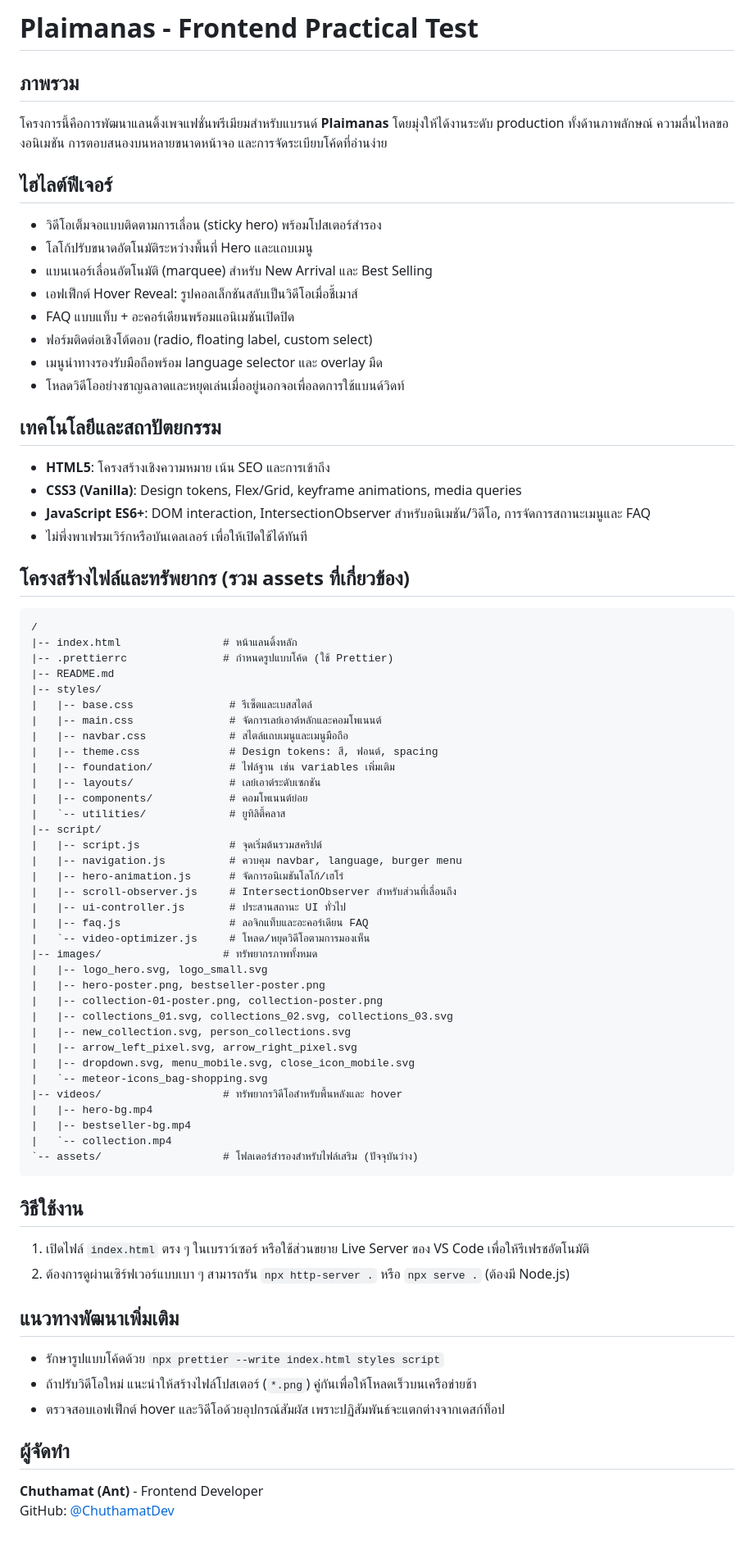
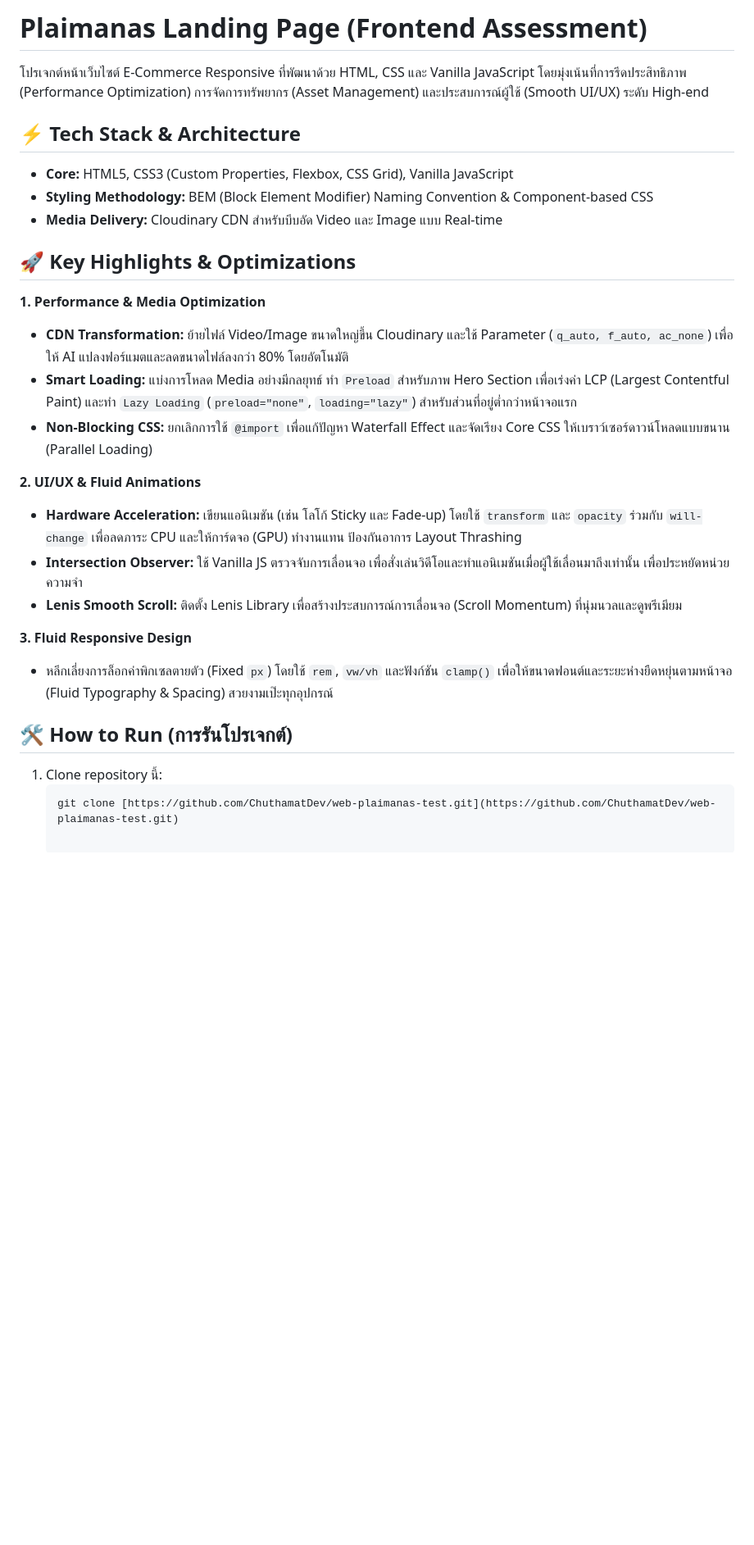
Before and after one commit to ChuthamatDev/web-plaimanas-test, a Markdown page: README.md, the part around the change. Shown at 82% size. Drawn GitHub-style; blank space fills up the shorter version.

Commit message:
docs: update README.md

````diff
--- a/README.md
+++ b/README.md
@@ -1,79 +1,28 @@
-# Plaimanas - Frontend Practical Test
+# Plaimanas Landing Page (Frontend Assessment)
 
-## ภาพรวม
+โปรเจกต์หน้าเว็บไซต์ E-Commerce Responsive ที่พัฒนาด้วย HTML, CSS และ Vanilla JavaScript โดยมุ่งเน้นที่การรีดประสิทธิภาพ (Performance Optimization) การจัดการทรัพยากร (Asset Management) และประสบการณ์ผู้ใช้ (Smooth UI/UX) ระดับ High-end
 
-โครงการนี้คือการพัฒนาแลนดิ้งเพจแฟชั่นพรีเมียมสำหรับแบรนด์ **Plaimanas** โดยมุ่งให้ได้งานระดับ production ทั้งด้านภาพลักษณ์ ความลื่นไหลของอนิเมชัน การตอบสนองบนหลายขนาดหน้าจอ และการจัดระเบียบโค้ดที่อ่านง่าย
+## ⚡️ Tech Stack & Architecture
+- **Core:** HTML5, CSS3 (Custom Properties, Flexbox, CSS Grid), Vanilla JavaScript
+- **Styling Methodology:** BEM (Block Element Modifier) Naming Convention & Component-based CSS
+- **Media Delivery:** Cloudinary CDN สำหรับบีบอัด Video และ Image แบบ Real-time
 
-## ไฮไลต์ฟีเจอร์
+## 🚀 Key Highlights & Optimizations
 
-- วิดีโอเต็มจอแบบติดตามการเลื่อน (sticky hero) พร้อมโปสเตอร์สำรอง
-- โลโก้ปรับขนาดอัตโนมัติระหว่างพื้นที่ Hero และแถบเมนู
-- แบนเนอร์เลื่อนอัตโนมัติ (marquee) สำหรับ New Arrival และ Best Selling
-- เอฟเฟ็กต์ Hover Reveal: รูปคอลเล็กชันสลับเป็นวิดีโอเมื่อชี้เมาส์
-- FAQ แบบแท็บ + อะคอร์เดียนพร้อมแอนิเมชันเปิดปิด
-- ฟอร์มติดต่อเชิงโต้ตอบ (radio, floating label, custom select)
-- เมนูนำทางรองรับมือถือพร้อม language selector และ overlay มืด
-- โหลดวิดีโออย่างชาญฉลาดและหยุดเล่นเมื่ออยู่นอกจอเพื่อลดการใช้แบนด์วิดท์
+**1. Performance & Media Optimization**
+- **CDN Transformation:** ย้ายไฟล์ Video/Image ขนาดใหญ่ขึ้น Cloudinary และใช้ Parameter (`q_auto, f_auto, ac_none`) เพื่อให้ AI แปลงฟอร์แมตและลดขนาดไฟล์ลงกว่า 80% โดยอัตโนมัติ
+- **Smart Loading:** แบ่งการโหลด Media อย่างมีกลยุทธ์ ทำ `Preload` สำหรับภาพ Hero Section เพื่อเร่งค่า LCP (Largest Contentful Paint) และทำ `Lazy Loading` (`preload="none"`, `loading="lazy"`) สำหรับส่วนที่อยู่ต่ำกว่าหน้าจอแรก
+- **Non-Blocking CSS:** ยกเลิกการใช้ `@import` เพื่อแก้ปัญหา Waterfall Effect และจัดเรียง Core CSS ให้เบราว์เซอร์ดาวน์โหลดแบบขนาน (Parallel Loading)
 
-## เทคโนโลยีและสถาปัตยกรรม
+**2. UI/UX & Fluid Animations**
+- **Hardware Acceleration:** เขียนแอนิเมชัน (เช่น โลโก้ Sticky และ Fade-up) โดยใช้ `transform` และ `opacity` ร่วมกับ `will-change` เพื่อลดภาระ CPU และให้การ์ดจอ (GPU) ทำงานแทน ป้องกันอาการ Layout Thrashing
+- **Intersection Observer:** ใช้ Vanilla JS ตรวจจับการเลื่อนจอ เพื่อสั่งเล่นวิดีโอและทำแอนิเมชันเมื่อผู้ใช้เลื่อนมาถึงเท่านั้น เพื่อประหยัดหน่วยความจำ
+- **Lenis Smooth Scroll:** ติดตั้ง Lenis Library เพื่อสร้างประสบการณ์การเลื่อนจอ (Scroll Momentum) ที่นุ่มนวลและดูพรีเมียม
 
-- **HTML5**: โครงสร้างเชิงความหมาย เน้น SEO และการเข้าถึง
-- **CSS3 (Vanilla)**: Design tokens, Flex/Grid, keyframe animations, media queries
-- **JavaScript ES6+**: DOM interaction, IntersectionObserver สำหรับอนิเมชัน/วิดีโอ, การจัดการสถานะเมนูและ FAQ
-- ไม่พึ่งพาเฟรมเวิร์กหรือบันเดลเลอร์ เพื่อให้เปิดใช้ได้ทันที
+**3. Fluid Responsive Design**
+- หลีกเลี่ยงการล็อกค่าพิกเซลตายตัว (Fixed `px`) โดยใช้ `rem`, `vw/vh` และฟังก์ชัน `clamp()` เพื่อให้ขนาดฟอนต์และระยะห่างยืดหยุ่นตามหน้าจอ (Fluid Typography & Spacing) สวยงามเป๊ะทุกอุปกรณ์
 
-## โครงสร้างไฟล์และทรัพยากร (รวม assets ที่เกี่ยวข้อง)
-
-```
-/
-|-- index.html                # หน้าแลนดิ้งหลัก
-|-- .prettierrc               # กำหนดรูปแบบโค้ด (ใช้ Prettier)
-|-- README.md
-|-- styles/
-|   |-- base.css               # รีเซ็ตและเบสสไตล์
-|   |-- main.css               # จัดการเลย์เอาต์หลักและคอมโพเนนต์
-|   |-- navbar.css             # สไตล์แถบเมนูและเมนูมือถือ
-|   |-- theme.css              # Design tokens: สี, ฟอนต์, spacing
-|   |-- foundation/            # ไฟล์ฐาน เช่น variables เพิ่มเติม
-|   |-- layouts/               # เลย์เอาต์ระดับเซกชัน
-|   |-- components/            # คอมโพเนนต์ย่อย
-|   `-- utilities/             # ยูทิลิตี้คลาส
-|-- script/
-|   |-- script.js              # จุดเริ่มต้นรวมสคริปต์
-|   |-- navigation.js          # ควบคุม navbar, language, burger menu
-|   |-- hero-animation.js      # จัดการอนิเมชันโลโก้/เฮโร่
-|   |-- scroll-observer.js     # IntersectionObserver สำหรับส่วนที่เลื่อนถึง
-|   |-- ui-controller.js       # ประสานสถานะ UI ทั่วไป
-|   |-- faq.js                 # ลอจิกแท็บและอะคอร์เดียน FAQ
-|   `-- video-optimizer.js     # โหลด/หยุดวิดีโอตามการมองเห็น
-|-- images/                   # ทรัพยากรภาพทั้งหมด
-|   |-- logo_hero.svg, logo_small.svg
-|   |-- hero-poster.png, bestseller-poster.png
-|   |-- collection-01-poster.png, collection-poster.png
-|   |-- collections_01.svg, collections_02.svg, collections_03.svg
-|   |-- new_collection.svg, person_collections.svg
-|   |-- arrow_left_pixel.svg, arrow_right_pixel.svg
-|   |-- dropdown.svg, menu_mobile.svg, close_icon_mobile.svg
-|   `-- meteor-icons_bag-shopping.svg
-|-- videos/                   # ทรัพยากรวิดีโอสำหรับพื้นหลังและ hover
-|   |-- hero-bg.mp4
-|   |-- bestseller-bg.mp4
-|   `-- collection.mp4
-`-- assets/                   # โฟลเดอร์สำรองสำหรับไฟล์เสริม (ปัจจุบันว่าง)
-```
-
-## วิธีใช้งาน
-
-1. เปิดไฟล์ `index.html` ตรง ๆ ในเบราว์เซอร์ หรือใช้ส่วนขยาย Live Server ของ VS Code เพื่อให้รีเฟรชอัตโนมัติ
-2. ต้องการดูผ่านเซิร์ฟเวอร์แบบเบา ๆ สามารถรัน `npx http-server .` หรือ `npx serve .` (ต้องมี Node.js)
-
-## แนวทางพัฒนาเพิ่มเติม
-
-- รักษารูปแบบโค้ดด้วย `npx prettier --write index.html styles script`
-- ถ้าปรับวิดีโอใหม่ แนะนำให้สร้างไฟล์โปสเตอร์ (`*.png`) คู่กันเพื่อให้โหลดเร็วบนเครือข่ายช้า
-- ตรวจสอบเอฟเฟ็กต์ hover และวิดีโอด้วยอุปกรณ์สัมผัส เพราะปฏิสัมพันธ์จะแตกต่างจากเดสก์ท็อป
-
-## ผู้จัดทำ
-
-**Chuthamat (Ant)** - Frontend Developer
-GitHub: [@ChuthamatDev](https://github.com/ChuthamatDev)
+## 🛠️ How to Run (การรันโปรเจกต์)
+1. Clone repository นี้:
+   ```bash
+   git clone [https://github.com/ChuthamatDev/web-plaimanas-test.git](https://github.com/ChuthamatDev/web-plaimanas-test.git)
````
